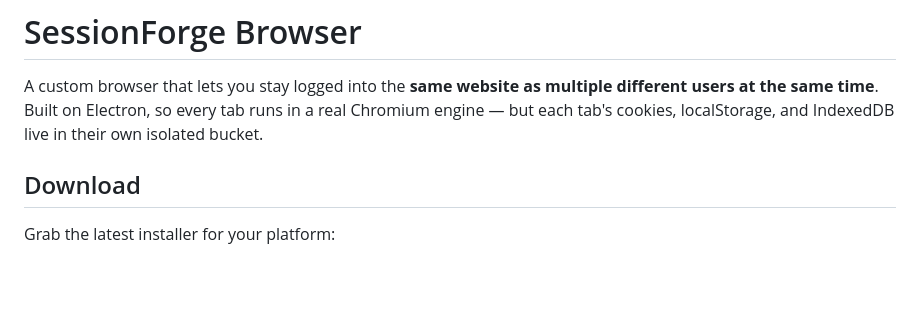
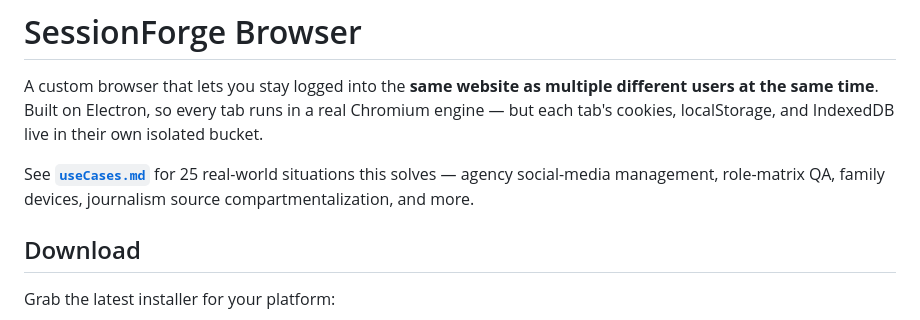
Before and after one commit to deka1105/SessionForgePublic, a Markdown page: README.md, the part around the change. Rendered like a GitHub page; blank space fills up the shorter version.

Commit message:
Add useCases.md and link from README

```diff
--- a/README.md
+++ b/README.md
@@ -4,6 +4,10 @@ A custom browser that lets you stay logged into the **same website as
 multiple different users at the same time**. Built on Electron, so every tab
 runs in a real Chromium engine — but each tab's cookies, localStorage, and
 IndexedDB live in their own isolated bucket.
+
+See [**`useCases.md`**](./useCases.md) for 25 real-world situations this
+solves — agency social-media management, role-matrix QA, family devices,
+journalism source compartmentalization, and more.
 
 ## Download
 
```
Also changed, not shown: useCases.md (added, +163 -0 lines).
